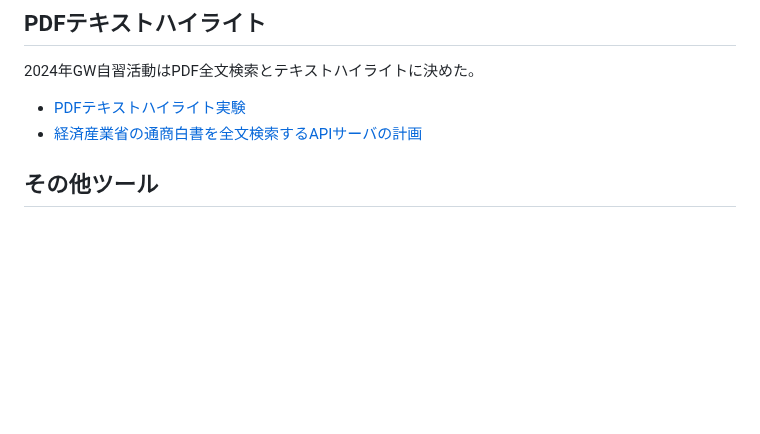
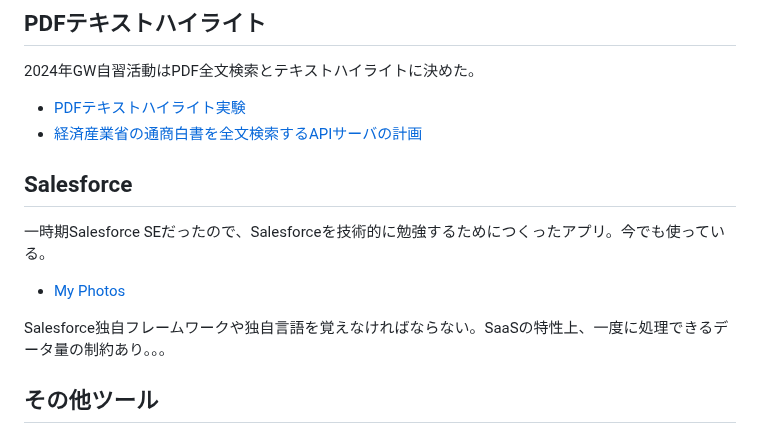
Before and after one commit to araobp/Learning-MarTech, a Markdown page: README.md, the part around the change. GitHub-like rendering; blank space fills up the shorter version.

```diff
--- a/README.md
+++ b/README.md
@@ -54,6 +54,13 @@ NLP自習の第１歩、NLP何たるかを知るためNLTKからNLP始めた。
 
 - [PDFテキストハイライト実験](pdf_highlight/PDF_text_highlight.ipynb)
 - [経済産業省の通商白書を全文検索するAPIサーバの計画](pdf_highlight/ApiServerDesign.ipynb)
+
+## Salesforce
+
+一時期Salesforce SEだったので、Salesforceを技術的に勉強するためにつくったアプリ。今でも使っている。
+- [My Photos](https://github.com/araobp/myphotos)
+
+Salesforce独自フレームワークや独自言語を覚えなければならない。SaaSの特性上、一度に処理できるデータ量の制約あり。。。
 
 ## その他ツール
 
```
